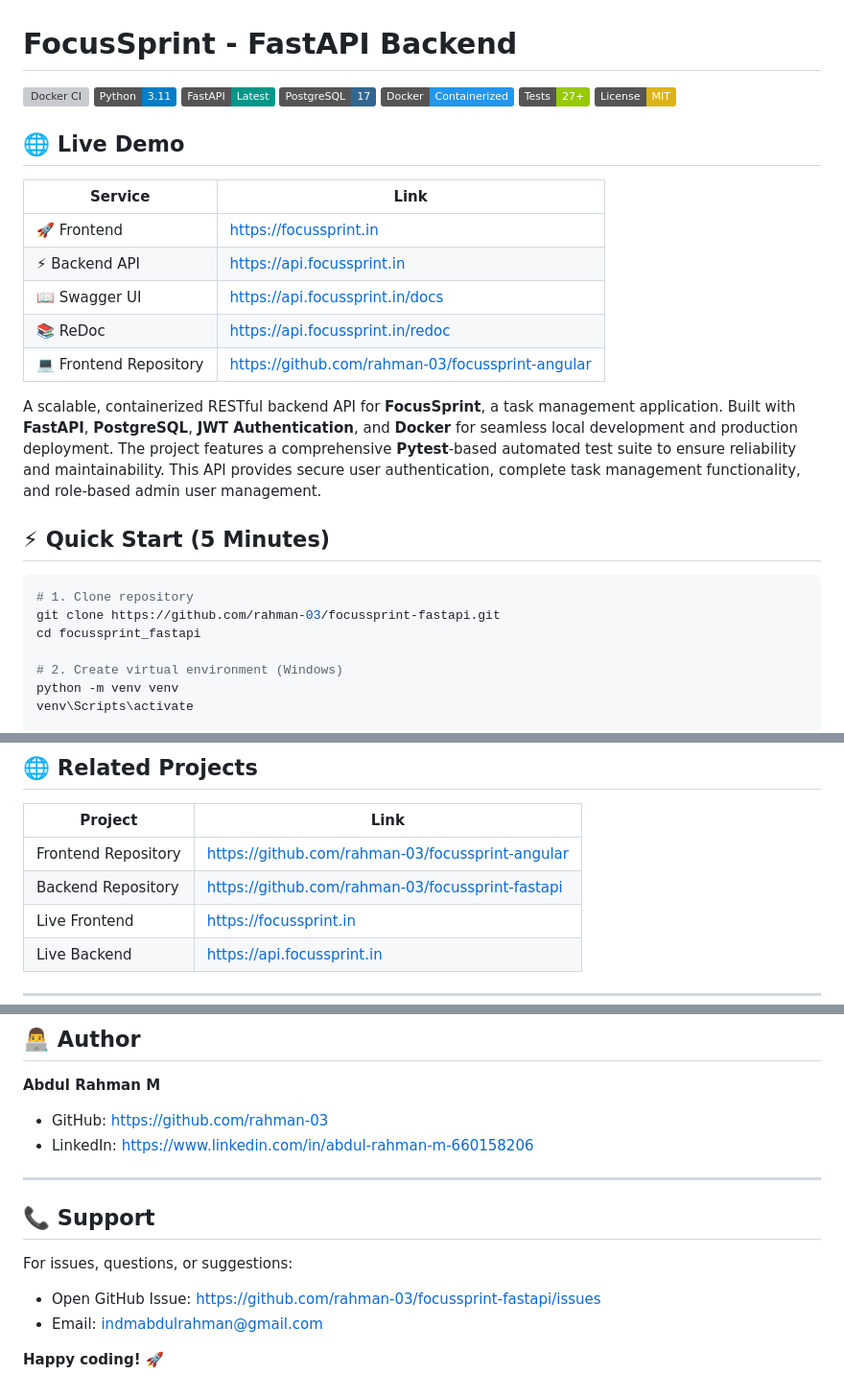
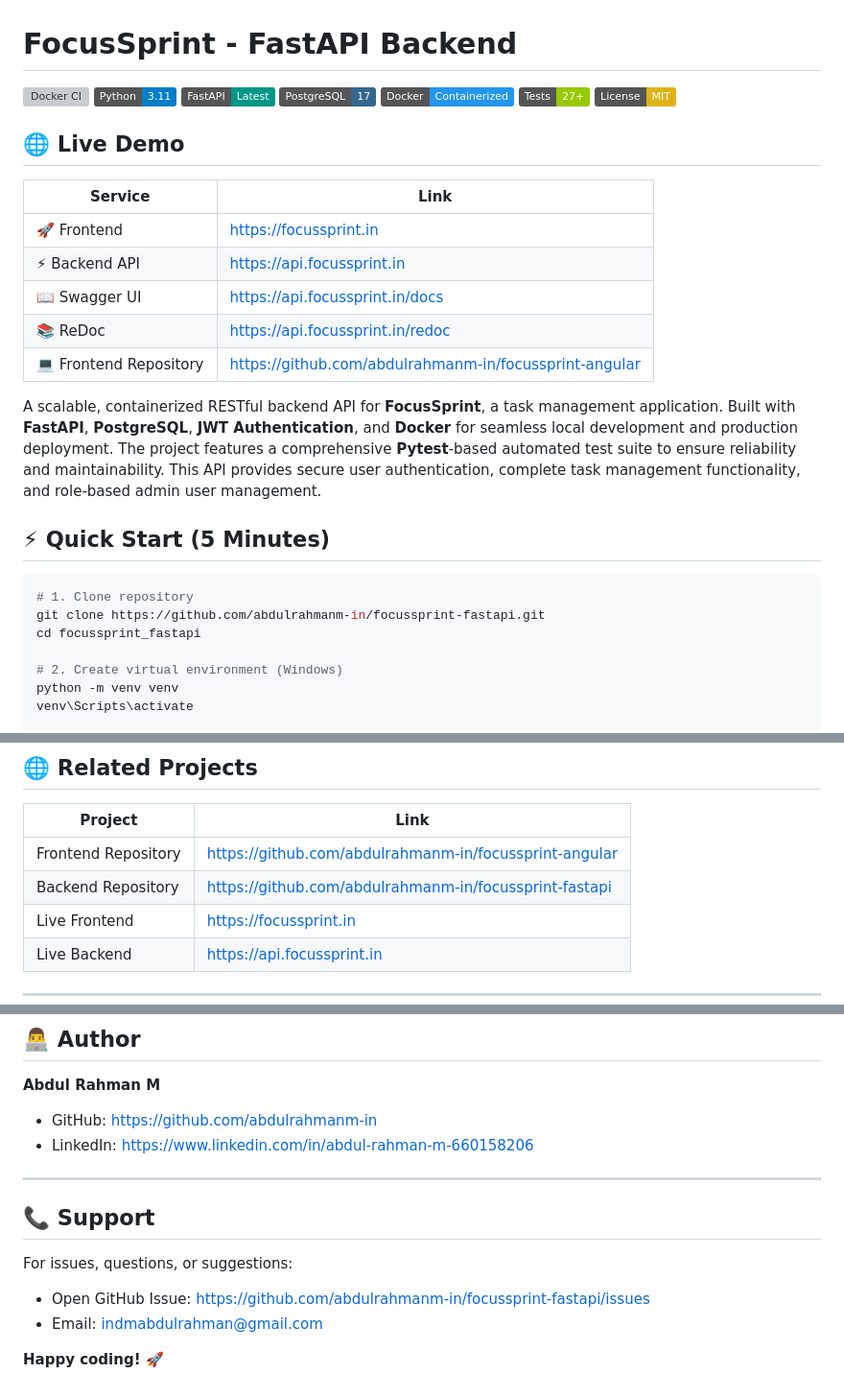
Before and after one commit to rahman-03/TodoApp_FastAPI, a Markdown page: README.md, 3 parts joined by grey strips. Shown at 96% size. Drawn GitHub-style; badges without logos; grey boxes are pictures that could not be loaded.

Commit message:
docs : updating github url

````diff
--- a/README.md
+++ b/README.md
@@ -20,7 +20,7 @@
 | ⚡ Backend API | https://api.focussprint.in |
 | 📖 Swagger UI | https://api.focussprint.in/docs |
 | 📚 ReDoc | https://api.focussprint.in/redoc |
-| 💻 Frontend Repository | https://github.com/rahman-03/focussprint-angular |
+| 💻 Frontend Repository | https://github.com/abdulrahmanm-in/focussprint-angular |
 
 A scalable, containerized RESTful backend API for **FocusSprint**, a task management application. Built with **FastAPI**, **PostgreSQL**, **JWT Authentication**, and **Docker** for seamless local development and production deployment. The project features a comprehensive **Pytest**-based automated test suite to ensure reliability and maintainability. This API provides secure user authentication, complete task management functionality, and role-based admin user management.
 
@@ -28,7 +28,7 @@ A scalable, containerized RESTful backend API for **FocusSprint**, a task manage
 
 ```bash
 # 1. Clone repository
-git clone https://github.com/rahman-03/focussprint-fastapi.git
+git clone https://github.com/abdulrahmanm-in/focussprint-fastapi.git
 cd focussprint_fastapi
 
 # 2. Create virtual environment (Windows)
@@ -780,8 +780,8 @@ refactor: improve database queries
 
 | Project | Link |
 |----------|------|
-| Frontend Repository | https://github.com/rahman-03/focussprint-angular |
-| Backend Repository | https://github.com/rahman-03/focussprint-fastapi |
+| Frontend Repository | https://github.com/abdulrahmanm-in/focussprint-angular |
+| Backend Repository | https://github.com/abdulrahmanm-in/focussprint-fastapi |
 | Live Frontend | https://focussprint.in |
 | Live Backend | https://api.focussprint.in |
 
@@ -797,7 +797,7 @@ This project is licensed under the **MIT License** - see LICENSE file for detail
 
 **Abdul Rahman M**
 
-- GitHub: https://github.com/rahman-03
+- GitHub: https://github.com/abdulrahmanm-in
 - LinkedIn: https://www.linkedin.com/in/abdul-rahman-m-660158206
 
 ---
@@ -805,7 +805,7 @@ This project is licensed under the **MIT License** - see LICENSE file for detail
 ## 📞 Support
 
 For issues, questions, or suggestions:
-- Open GitHub Issue: https://github.com/rahman-03/focussprint-fastapi/issues
+- Open GitHub Issue: https://github.com/abdulrahmanm-in/focussprint-fastapi/issues
 - Email: indmabdulrahman@gmail.com
 
 **Happy coding! 🚀**
````
Also changed, not shown: other parts of README.md (+3 -3 lines).
